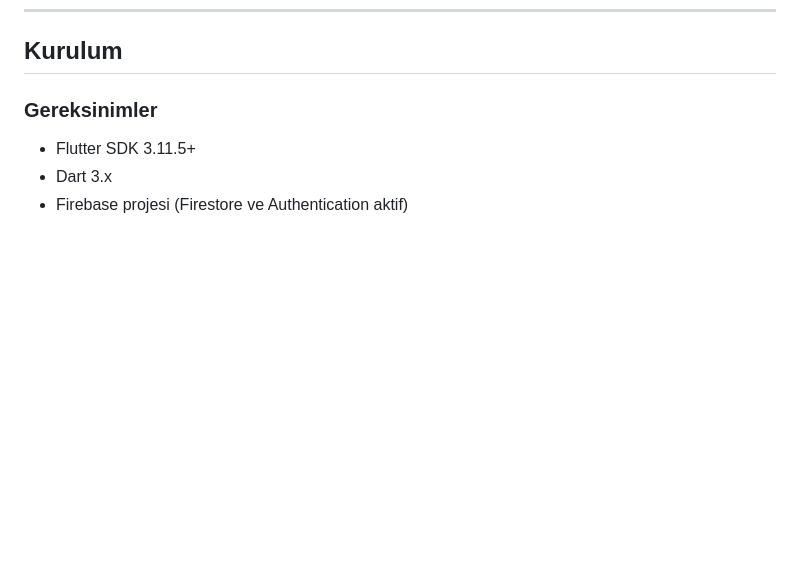
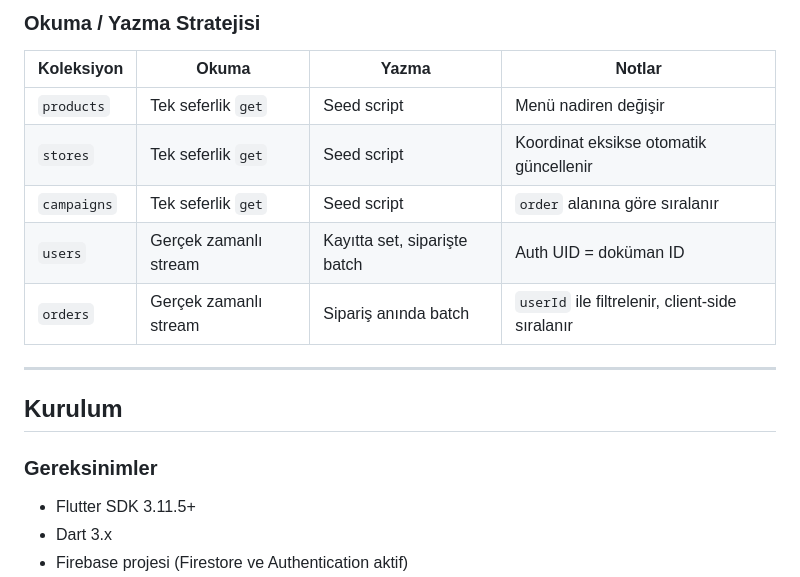
Before and after one commit to tnc4y/keopi, a Markdown page: README.md, the part around one of its changes. Rendered like a GitHub page; blank space fills up the shorter version.

```diff
--- a/README.md
+++ b/README.md
@@ -143,3 +222,15 @@ Keopi; kullanıcıların en sevdikleri içecek ve atıştırmalıkları kolayca
+### Okuma / Yazma Stratejisi
+
+| Koleksiyon | Okuma | Yazma | Notlar |
+|---|---|---|---|
+| `products` | Tek seferlik `get` | Seed script | Menü nadiren değişir |
+| `stores` | Tek seferlik `get` | Seed script | Koordinat eksikse otomatik güncellenir |
+| `campaigns` | Tek seferlik `get` | Seed script | `order` alanına göre sıralanır |
+| `users` | Gerçek zamanlı stream | Kayıtta set, siparişte batch | Auth UID = doküman ID |
+| `orders` | Gerçek zamanlı stream | Sipariş anında batch | `userId` ile filtrelenir, client-side sıralanır |
+
+---
+
 ## Kurulum
 
 ### Gereksinimler
```
Also changed, not shown: other parts of README.md (+79 -0 lines).
